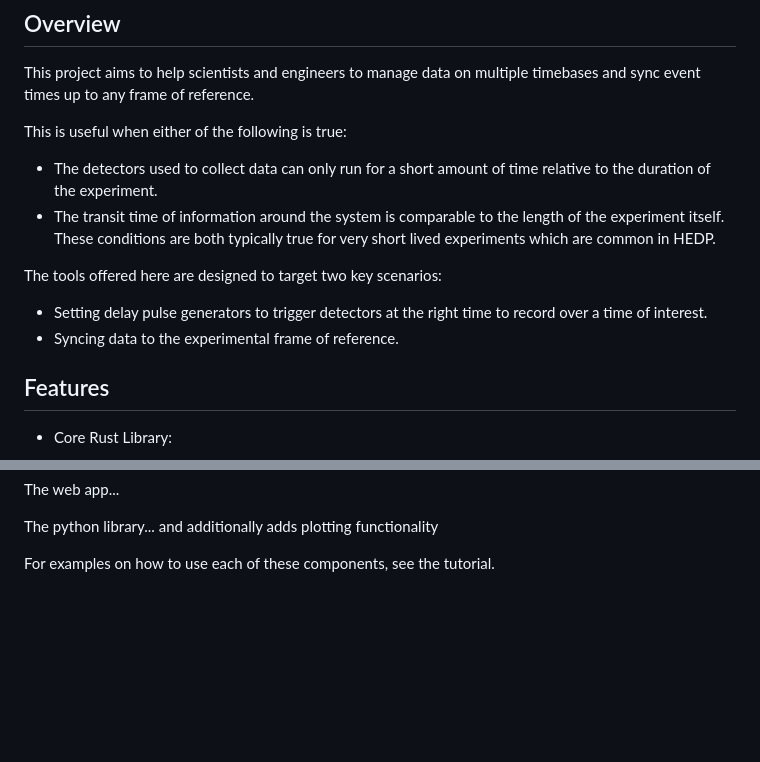
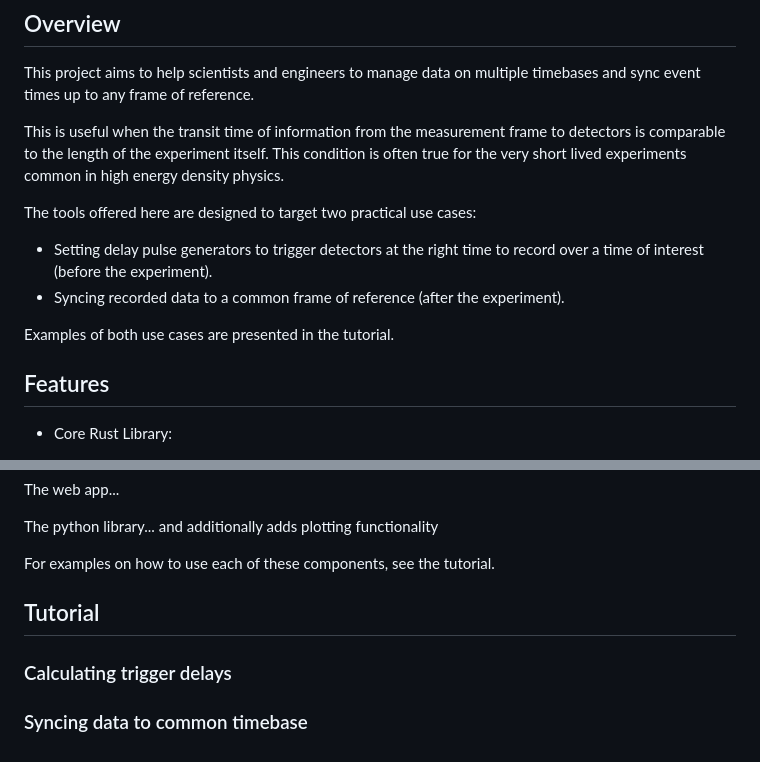
Before and after one commit to josh-read/delays, a Markdown page: README.md, 2 parts joined by grey strips. Rendered like a GitHub page; blank space fills up the shorter version.

Commit message:
Add outline of tutorial to README.md

```diff
--- a/README.md
+++ b/README.md
@@ -8,14 +8,14 @@ with a Web App and Python bindings.
 This project aims to help scientists and engineers to manage data on multiple timebases
 and sync event times up to any frame of reference.
 
-This is useful when either of the following is true:
-- The detectors used to collect data can only run for a short amount of time relative to the duration of the experiment.
-- The transit time of information around the system is comparable to the length of the experiment itself.
-These conditions are both typically true for very short lived experiments which are common in HEDP.
+This is useful when the transit time of information from the measurement frame to detectors is comparable to the length of the experiment itself.
+This condition is often true for the very short lived experiments common in high energy density physics.
 
-The tools offered here are designed to target two key scenarios:
-- Setting delay pulse generators to trigger detectors at the right time to record over a time of interest.
-- Syncing data to the experimental frame of reference.
+The tools offered here are designed to target two practical use cases:
+- Setting delay pulse generators to trigger detectors at the right time to record over a time of interest (before the experiment).
+- Syncing recorded data to a common frame of reference (after the experiment).
+
+Examples of both use cases are presented in the tutorial.
 
 ## Features
 
@@ -281,3 +281,9 @@ The web app...
 The python library... and additionally adds plotting functionality
 
 For examples on how to use each of these components, see the tutorial.
+
+## Tutorial
+
+### Calculating trigger delays
+
+### Syncing data to common timebase
```
